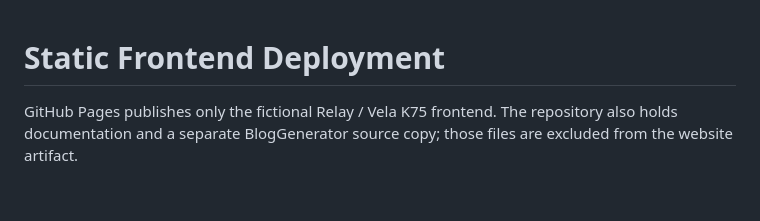
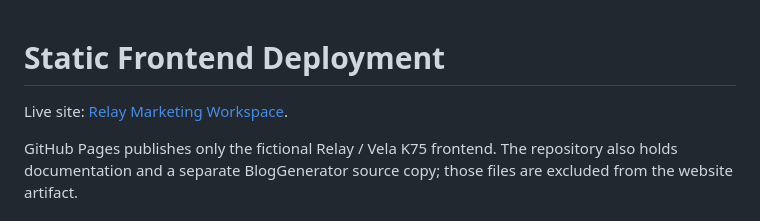
Before and after one commit to Christinesbt/marketing-automation, a Markdown page: docs/deployment.md, the part around the change. Rendered like a GitHub page; blank space fills up the shorter version.

```diff
--- a/docs/deployment.md
+++ b/docs/deployment.md
@@ -1,4 +1,6 @@
 # Static Frontend Deployment
+
+Live site: [Relay Marketing Workspace](https://christinesbt.github.io/marketing-automation/).
 
 GitHub Pages publishes only the fictional Relay / Vela K75 frontend. The repository also holds documentation and a separate BlogGenerator source copy; those files are excluded from the website artifact.
 
```
Also changed, not shown: README.md (+2 -0 lines), docs/verification.md (+16 -1 lines), docs/screenshots/public-preview.jpg (added).
